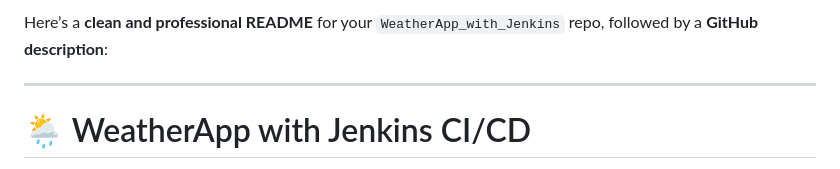
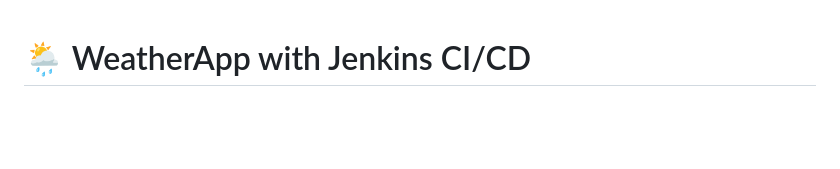
Before and after one commit to Shridharshukl/WeatherApp_with_Jenkins, a Markdown page: readme.md, the part around the change. GitHub-like rendering; blank space fills up the shorter version.

```diff
--- a/readme.md
+++ b/readme.md
@@ -1,7 +1,3 @@
-Here’s a **clean and professional README** for your `WeatherApp_with_Jenkins` repo, followed by a **GitHub description**:
-
----
-
 # 🌦️ WeatherApp with Jenkins CI/CD
 
 A Node.js-based Weather Application integrated with Jenkins to demonstrate a complete CI/CD pipeline, including static code analysis with SonarQube, container security scanning using Trivy, Docker image building and publishing, and automated deployment updates via Git.
```
